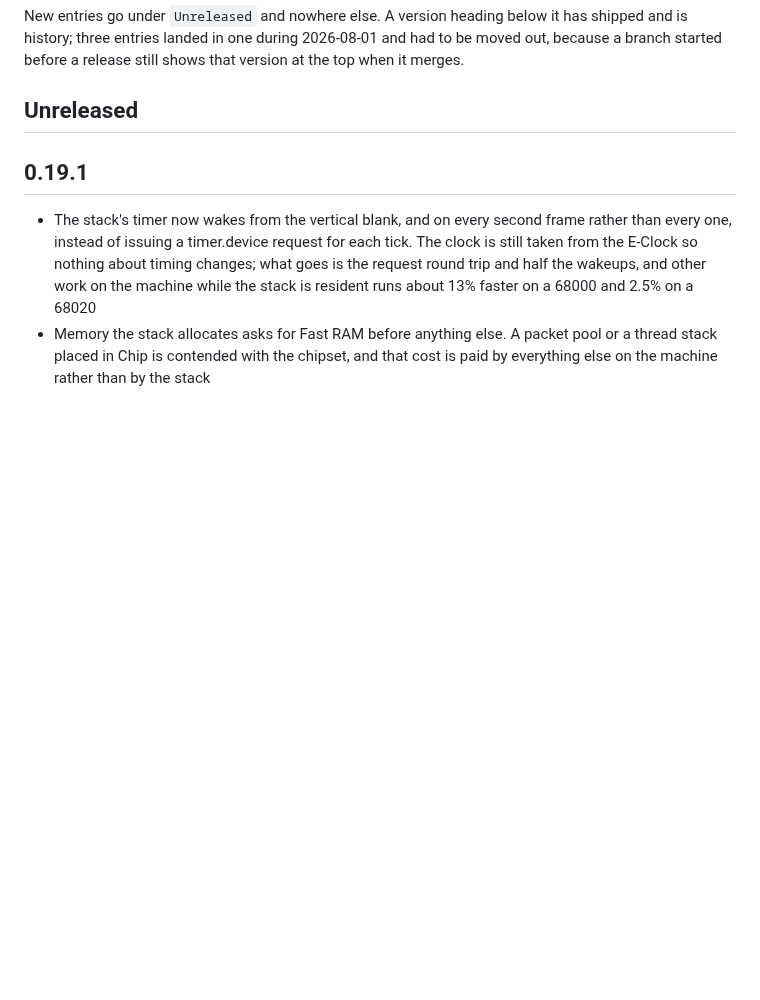
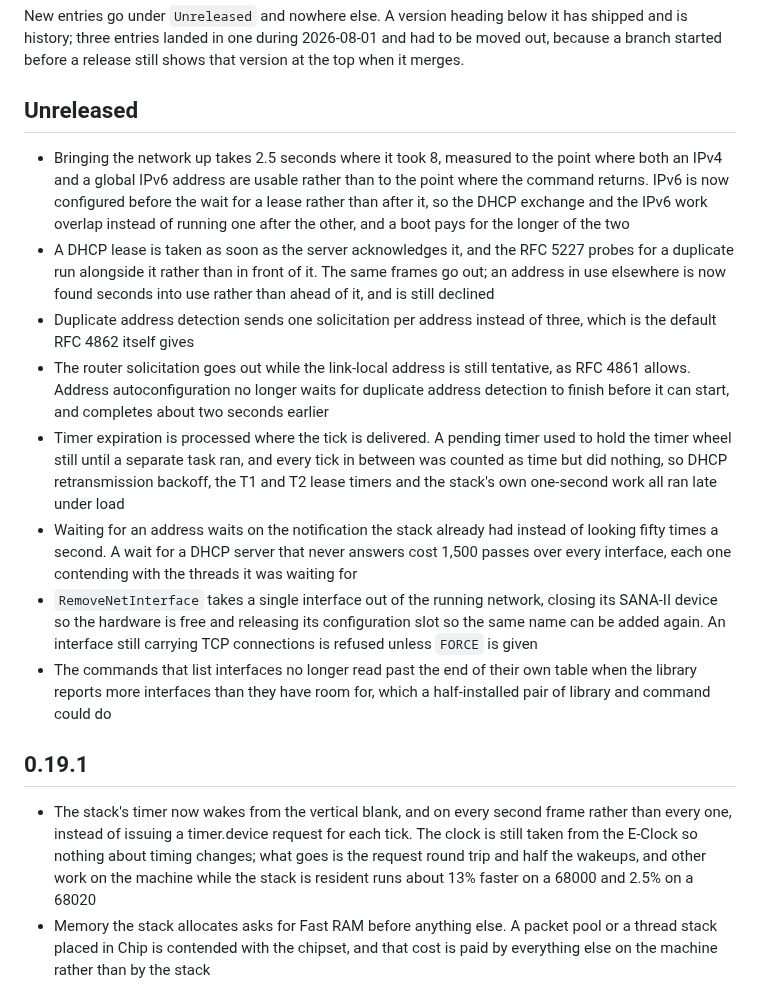
Before and after one commit to tinic/AmiNetXDuo, a Markdown page: CHANGELOG.md, the part around the change. GitHub-like rendering; blank space fills up the shorter version.

Commit message:
changelog: the bring-up work
Eight user-visible entries for the DHCP and IPv6 bring-up work, the timer wheel
fix underneath it, RemoveNetInterface and the interface-table over-read.

RFC 1323 timestamps are not here: the option is still off by default, so there
is nothing to say about it until it is on.

Co-Authored-By: Claude Opus 5 (1M context) <noreply@anthropic.com>

```diff
--- a/CHANGELOG.md
+++ b/CHANGELOG.md
@@ -8,6 +8,15 @@ had to be moved out, because a branch started before a release still shows that
 version at the top when it merges.
 
 ## Unreleased
+
+- Bringing the network up takes 2.5 seconds where it took 8, measured to the point where both an IPv4 and a global IPv6 address are usable rather than to the point where the command returns. IPv6 is now configured before the wait for a lease rather than after it, so the DHCP exchange and the IPv6 work overlap instead of running one after the other, and a boot pays for the longer of the two
+- A DHCP lease is taken as soon as the server acknowledges it, and the RFC 5227 probes for a duplicate run alongside it rather than in front of it. The same frames go out; an address in use elsewhere is now found seconds into use rather than ahead of it, and is still declined
+- Duplicate address detection sends one solicitation per address instead of three, which is the default RFC 4862 itself gives
+- The router solicitation goes out while the link-local address is still tentative, as RFC 4861 allows. Address autoconfiguration no longer waits for duplicate address detection to finish before it can start, and completes about two seconds earlier
+- Timer expiration is processed where the tick is delivered. A pending timer used to hold the timer wheel still until a separate task ran, and every tick in between was counted as time but did nothing, so DHCP retransmission backoff, the T1 and T2 lease timers and the stack's own one-second work all ran late under load
+- Waiting for an address waits on the notification the stack already had instead of looking fifty times a second. A wait for a DHCP server that never answers cost 1,500 passes over every interface, each one contending with the threads it was waiting for
+- `RemoveNetInterface` takes a single interface out of the running network, closing its SANA-II device so the hardware is free and releasing its configuration slot so the same name can be added again. An interface still carrying TCP connections is refused unless `FORCE` is given
+- The commands that list interfaces no longer read past the end of their own table when the library reports more interfaces than they have room for, which a half-installed pair of library and command could do
 
 ## 0.19.1
 
```
